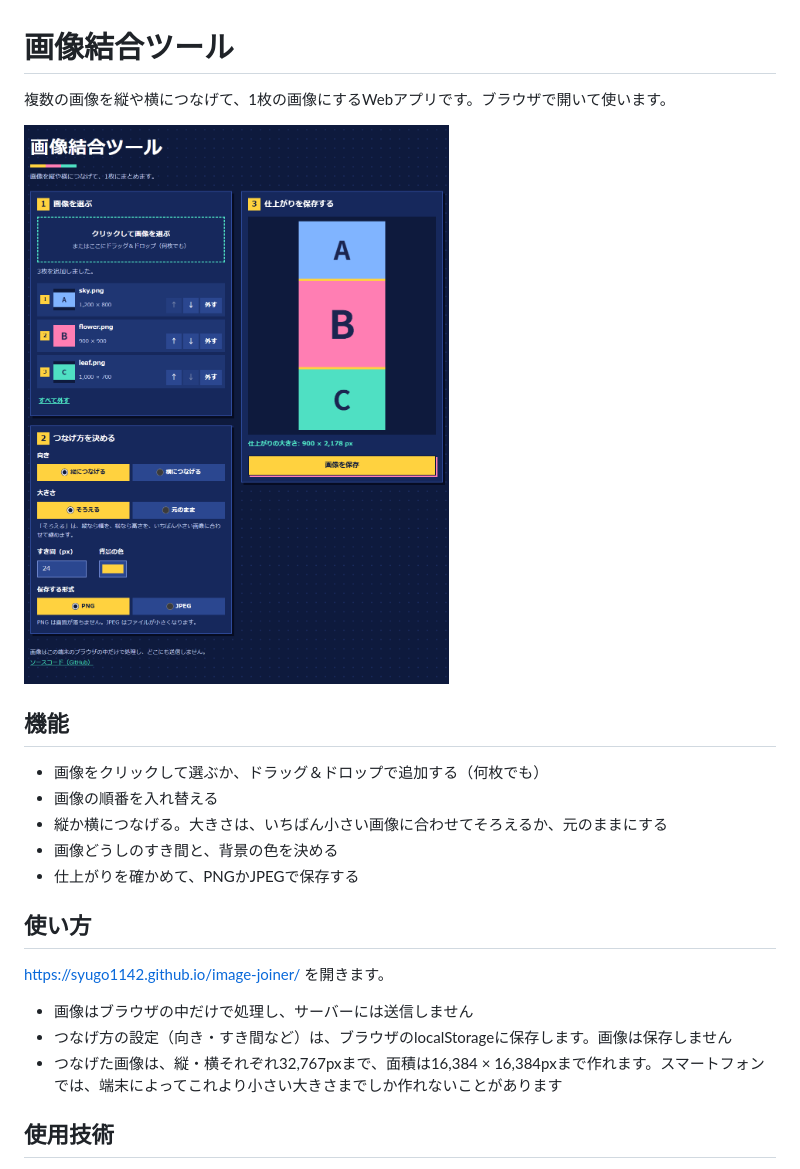
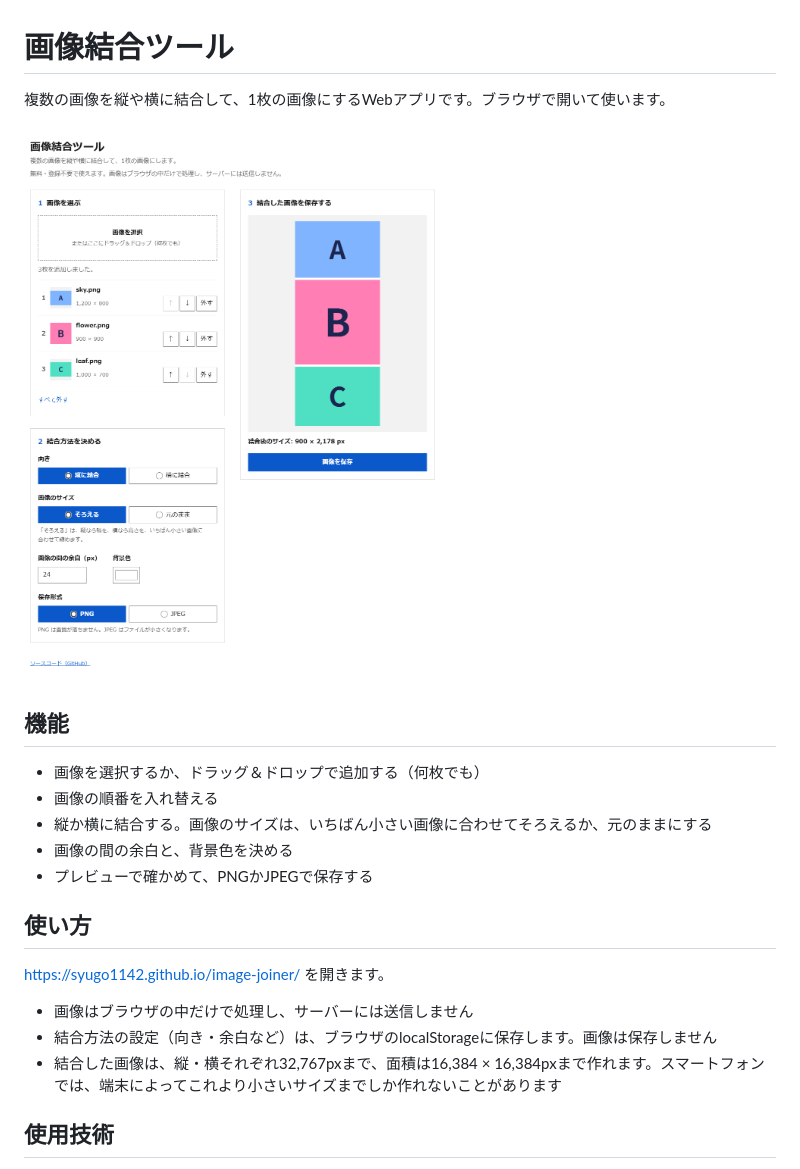
Before and after one commit to syugo1142/image-joiner, a Markdown page: README.md, the part around the change. GitHub-like rendering; pictures changed too: docs/screenshot.png.

```diff
--- a/README.md
+++ b/README.md
@@ -1,22 +1,22 @@
 # 画像結合ツール
 
-複数の画像を縦や横につなげて、1枚の画像にするWebアプリです。ブラウザで開いて使います。
+複数の画像を縦や横に結合して、1枚の画像にするWebアプリです。ブラウザで開いて使います。
 
 ![画面の例](docs/screenshot.png)
 
 ## 機能
-- 画像をクリックして選ぶか、ドラッグ＆ドロップで追加する（何枚でも）
+- 画像を選択するか、ドラッグ＆ドロップで追加する（何枚でも）
 - 画像の順番を入れ替える
-- 縦か横につなげる。大きさは、いちばん小さい画像に合わせてそろえるか、元のままにする
-- 画像どうしのすき間と、背景の色を決める
-- 仕上がりを確かめて、PNGかJPEGで保存する
+- 縦か横に結合する。画像のサイズは、いちばん小さい画像に合わせてそろえるか、元のままにする
+- 画像の間の余白と、背景色を決める
+- プレビューで確かめて、PNGかJPEGで保存する
 
 ## 使い方
 https://syugo1142.github.io/image-joiner/ を開きます。
 
 - 画像はブラウザの中だけで処理し、サーバーには送信しません
-- つなげ方の設定（向き・すき間など）は、ブラウザのlocalStorageに保存します。画像は保存しません
-- つなげた画像は、縦・横それぞれ32,767pxまで、面積は16,384 × 16,384pxまで作れます。スマートフォンでは、端末によってこれより小さい大きさまでしか作れないことがあります
+- 結合方法の設定（向き・余白など）は、ブラウザのlocalStorageに保存します。画像は保存しません
+- 結合した画像は、縦・横それぞれ32,767pxまで、面積は16,384 × 16,384pxまで作れます。スマートフォンでは、端末によってこれより小さいサイズまでしか作れないことがあります
 
 ## 使用技術
 - フロントエンド: TypeScript、[Vite](https://vite.dev/)、Canvas API（画像の描画）、node:test（配置の計算のテスト）
```
Also changed, not shown: 4 other files.
